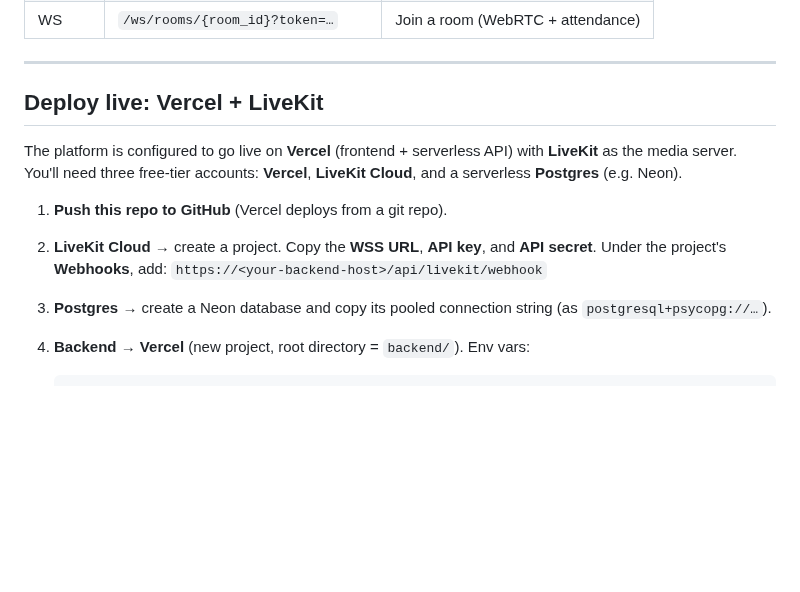
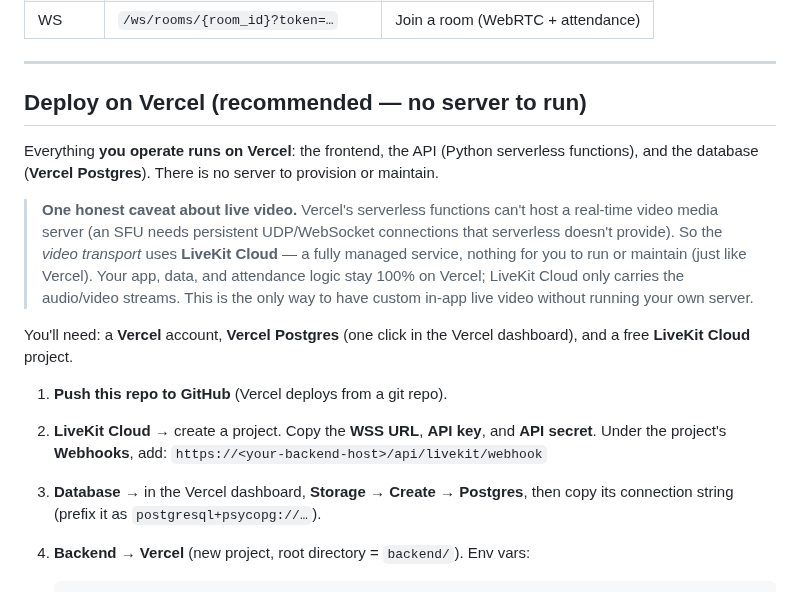
Before and after one commit to ammar1493/My-Future-Idaes, a Markdown page: README.md, the part around one of its changes. Drawn GitHub-style; blank space fills up the shorter version.

````diff
--- a/README.md
+++ b/README.md
@@ -155,11 +162,22 @@ npm run dev                          # http://localhost:5173 (proxies API to :80
 
 ---
 
-## Deploy live: Vercel + LiveKit
+## Deploy on Vercel (recommended — no server to run)
 
-The platform is configured to go live on **Vercel** (frontend + serverless API)
-with **LiveKit** as the media server. You'll need three free-tier accounts:
-**Vercel**, **LiveKit Cloud**, and a serverless **Postgres** (e.g. Neon).
+Everything **you operate runs on Vercel**: the frontend, the API (Python
+serverless functions), and the database (**Vercel Postgres**). There is no
+server to provision or maintain.
+
+> **One honest caveat about live video.** Vercel's serverless functions can't
+> host a real-time video media server (an SFU needs persistent UDP/WebSocket
+> connections that serverless doesn't provide). So the *video transport* uses
+> **LiveKit Cloud** — a fully managed service, nothing for you to run or
+> maintain (just like Vercel). Your app, data, and attendance logic stay 100% on
+> Vercel; LiveKit Cloud only carries the audio/video streams. This is the only
+> way to have custom in-app live video without running your own server.
+
+You'll need: a **Vercel** account, **Vercel Postgres** (one click in the Vercel
+dashboard), and a free **LiveKit Cloud** project.
 
 1. **Push this repo to GitHub** (Vercel deploys from a git repo).
 
@@ -167,8 +185,8 @@ with **LiveKit** as the media server. You'll need three free-tier accounts:
    **API secret**. Under the project's **Webhooks**, add:
    `https://<your-backend-host>/api/livekit/webhook`
 
-3. **Postgres** → create a Neon database and copy its pooled connection string
-   (as `postgresql+psycopg://…`).
+3. **Database** → in the Vercel dashboard, **Storage → Create → Postgres**, then
+   copy its connection string (prefix it as `postgresql+psycopg://…`).
 
 4. **Backend → Vercel** (new project, root directory = `backend/`). Env vars:
    ```
````
Also changed, not shown: other parts of README.md (+17 -10 lines), docs/screenshots/attendance.png (deleted), docs/screenshots/courses.png, docs/screenshots/dashboard.png, docs/screenshots/login.png, 9 other files.
